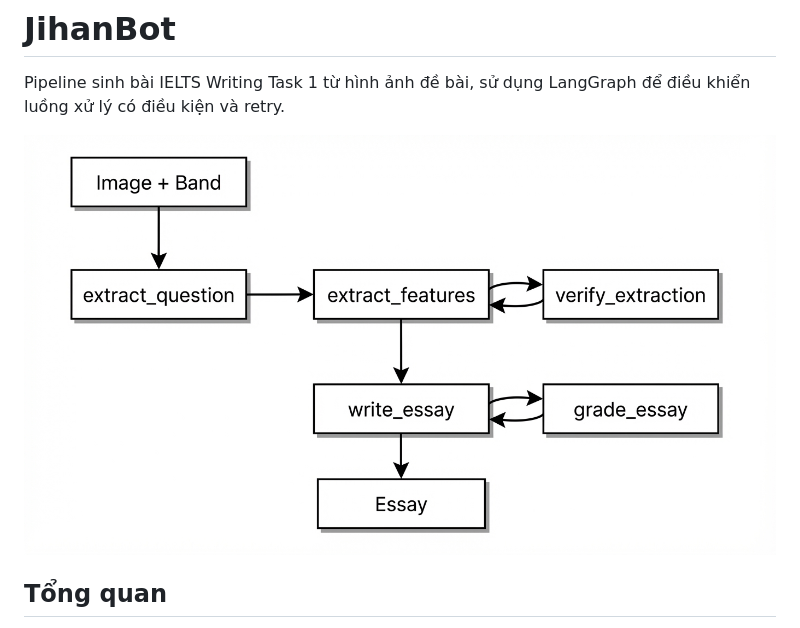
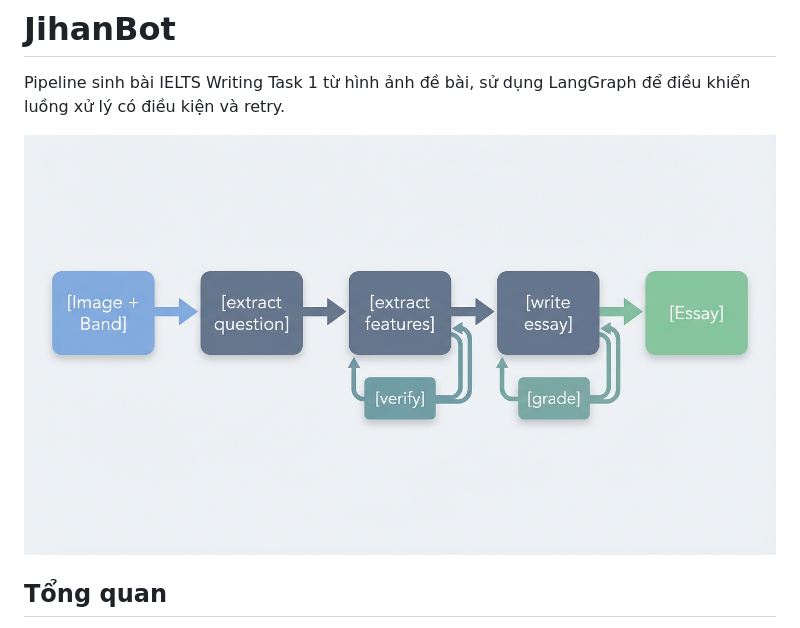
Before and after one commit to langkhachhoha/JihanBot_Ielts, a Markdown page: README.md, the part around the change. Rendered like a GitHub page; pictures changed too: workflow-v2.png (added).

Commit message:
Update Image

```diff
--- a/README.md
+++ b/README.md
@@ -2,7 +2,7 @@
 
 Pipeline sinh bài IELTS Writing Task 1 từ hình ảnh đề bài, sử dụng LangGraph để điều khiển luồng xử lý có điều kiện và retry.
 
-![Workflow](workflow.png)
+![Workflow](workflow-v2.png)
 
 ## Tổng quan
 
```
